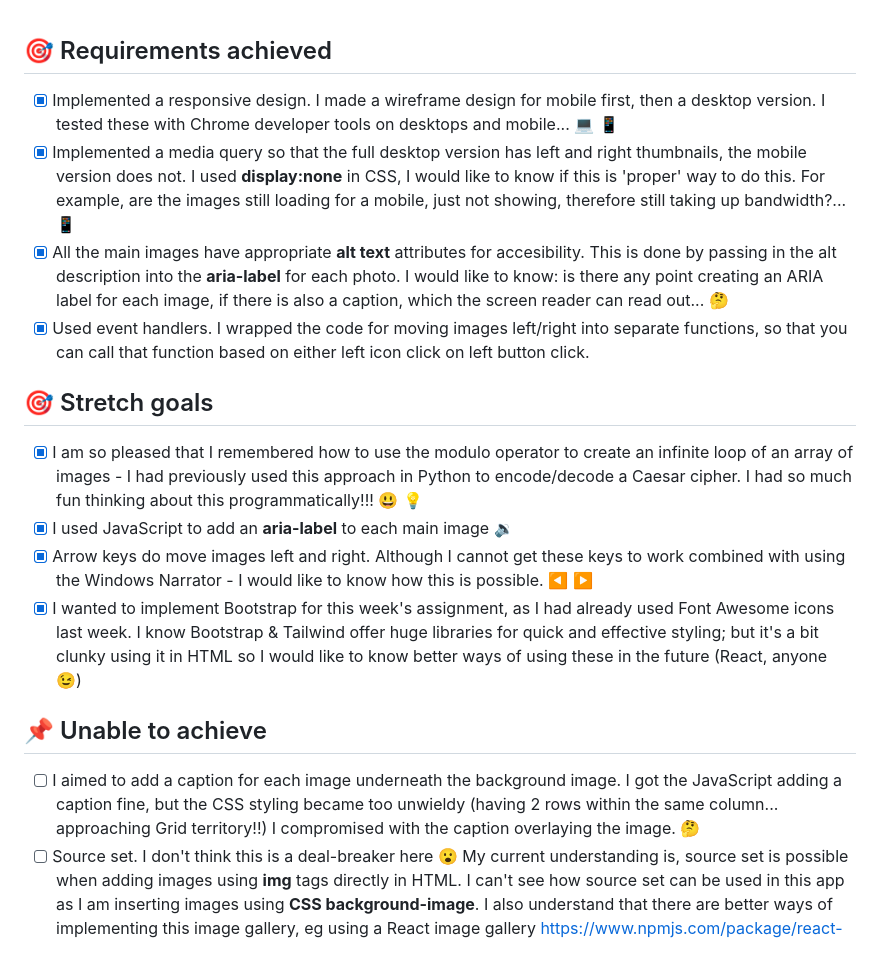
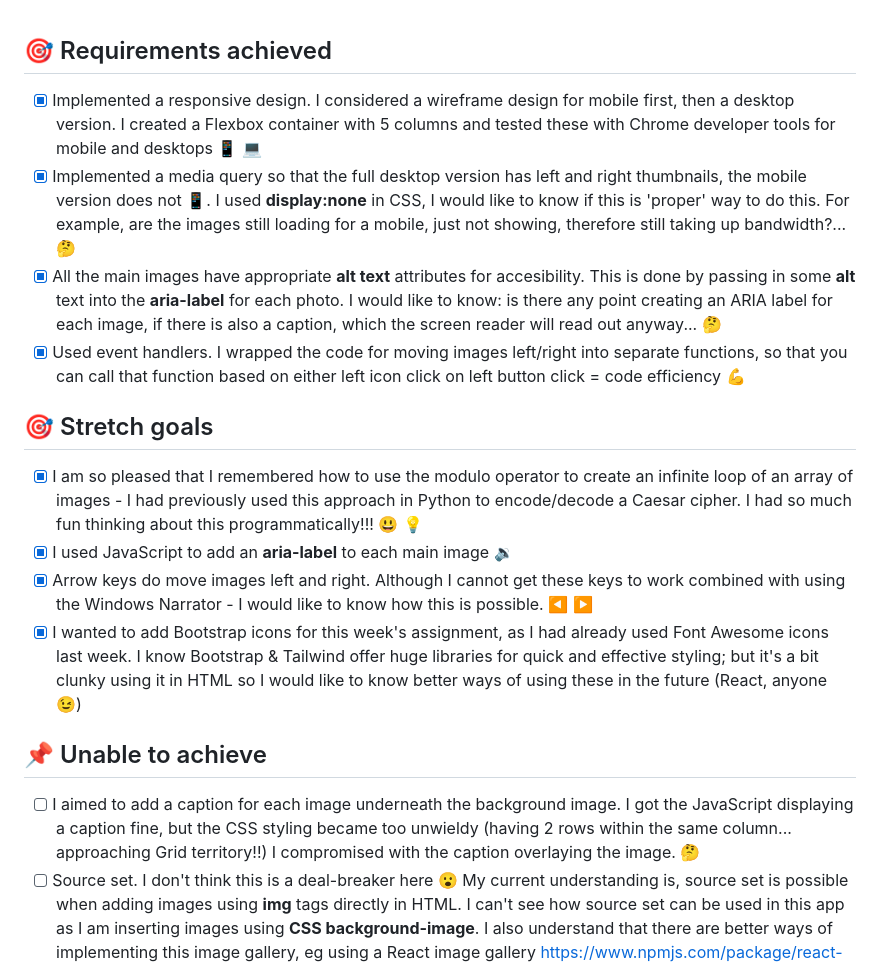
Before and after one commit to MrSteveW/techedweek2assignment, a Markdown page: README.md, the part around one of its changes. Rendered like a GitHub page.

Commit message:
More README.md

```diff
--- a/README.md
+++ b/README.md
@@ -1,20 +1,20 @@
 ## :dart: Requirements achieved
 
-- [x] Implemented a responsive design. I made a wireframe design for mobile first, then a desktop version. I tested these with Chrome developer tools on desktops and mobile... :computer: :iphone:
-- [x] Implemented a media query so that the full desktop version has left and right thumbnails, the mobile version does not. I used **display:none** in CSS, I would like to know if this is 'proper' way to do this. For example, are the images still loading for a mobile, just not showing, therefore still taking up bandwidth?... :iphone:
-- [x] All the main images have appropriate **alt text** attributes for accesibility. This is done by passing in the alt description into the **aria-label** for each photo. I would like to know: is there any point creating an ARIA label for each image, if there is also a caption, which the screen reader can read out... :thinking:
-- [x] Used event handlers. I wrapped the code for moving images left/right into separate functions, so that you can call that function based on either left icon click on left button click.
+- [x] Implemented a responsive design. I considered a wireframe design for mobile first, then a desktop version. I created a Flexbox container with 5 columns and tested these with Chrome developer tools for mobile and desktops :iphone: :computer:
+- [x] Implemented a media query so that the full desktop version has left and right thumbnails, the mobile version does not :iphone:. I used **display:none** in CSS, I would like to know if this is 'proper' way to do this. For example, are the images still loading for a mobile, just not showing, therefore still taking up bandwidth?... :thinking:
+- [x] All the main images have appropriate **alt text** attributes for accesibility. This is done by passing in some **alt** text into the **aria-label** for each photo. I would like to know: is there any point creating an ARIA label for each image, if there is also a caption, which the screen reader will read out anyway... :thinking:
+- [x] Used event handlers. I wrapped the code for moving images left/right into separate functions, so that you can call that function based on either left icon click on left button click = code efficiency :muscle:
 
 ## :dart: Stretch goals
 
 - [x] I am so pleased that I remembered how to use the modulo operator to create an infinite loop of an array of images - I had previously used this approach in Python to encode/decode a Caesar cipher. I had so much fun thinking about this programmatically!!! :smiley: :bulb:
 - [x] I used JavaScript to add an **aria-label** to each main image :sound:
 - [x] Arrow keys do move images left and right. Although I cannot get these keys to work combined with using the Windows Narrator - I would like to know how this is possible. :arrow_backward: :arrow_forward:
-- [x] I wanted to implement Bootstrap for this week's assignment, as I had already used Font Awesome icons last week. I know Bootstrap & Tailwind offer huge libraries for quick and effective styling; but it's a bit clunky using it in HTML so I would like to know better ways of using these in the future (React, anyone :wink:)
+- [x] I wanted to add Bootstrap icons for this week's assignment, as I had already used Font Awesome icons last week. I know Bootstrap & Tailwind offer huge libraries for quick and effective styling; but it's a bit clunky using it in HTML so I would like to know better ways of using these in the future (React, anyone :wink:)
 
 ## :pushpin: Unable to achieve
 
-- [ ] I aimed to add a caption for each image underneath the background image. I got the JavaScript adding a caption fine, but the CSS styling became too unwieldy (having 2 rows within the same column... approaching Grid territory!!) I compromised with the caption overlaying the image. :thinking:
+- [ ] I aimed to add a caption for each image underneath the background image. I got the JavaScript displaying a caption fine, but the CSS styling became too unwieldy (having 2 rows within the same column... approaching Grid territory!!) I compromised with the caption overlaying the image. :thinking:
 - [ ] Source set. I don't think this is a deal-breaker here :open_mouth: My current understanding is, source set is possible when adding images using **img** tags directly in HTML. I can't see how source set can be used in this app as I am inserting images using **CSS background-image**. I also understand that there are better ways of implementing this image gallery, eg using a React image gallery https://www.npmjs.com/package/react-image-gallery, that will give a smooth, professional look :sunglasses:
 
 ## :computer: External sources I used
```
Also changed, not shown: other parts of README.md (+6 -6 lines).
